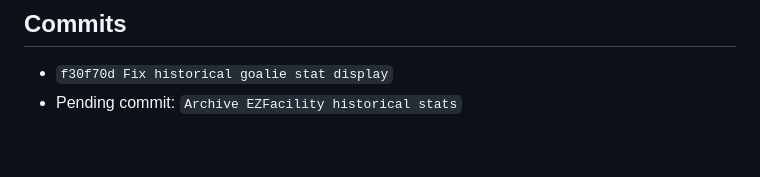
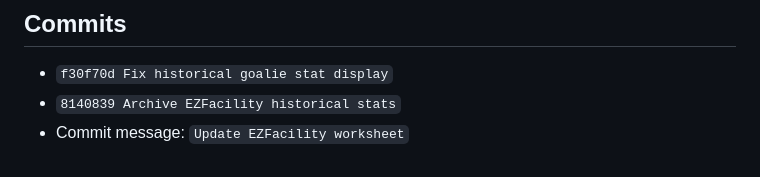
Before and after one commit to jamonholmgren/poikas, a Markdown page: worksheets/worksheet-2026-06-03-ezfacility-historical-stats.md, the part around the change. Drawn GitHub-style.

Commit message:
Update EZFacility worksheet

```diff
--- a/worksheets/worksheet-2026-06-03-ezfacility-historical-stats.md
+++ b/worksheets/worksheet-2026-06-03-ezfacility-historical-stats.md
@@ -87,4 +87,5 @@ Known samples:
 ## Commits
 
 - `f30f70d Fix historical goalie stat display`
-- Pending commit: `Archive EZFacility historical stats`
+- `8140839 Archive EZFacility historical stats`
+- Commit message: `Update EZFacility worksheet`
```
